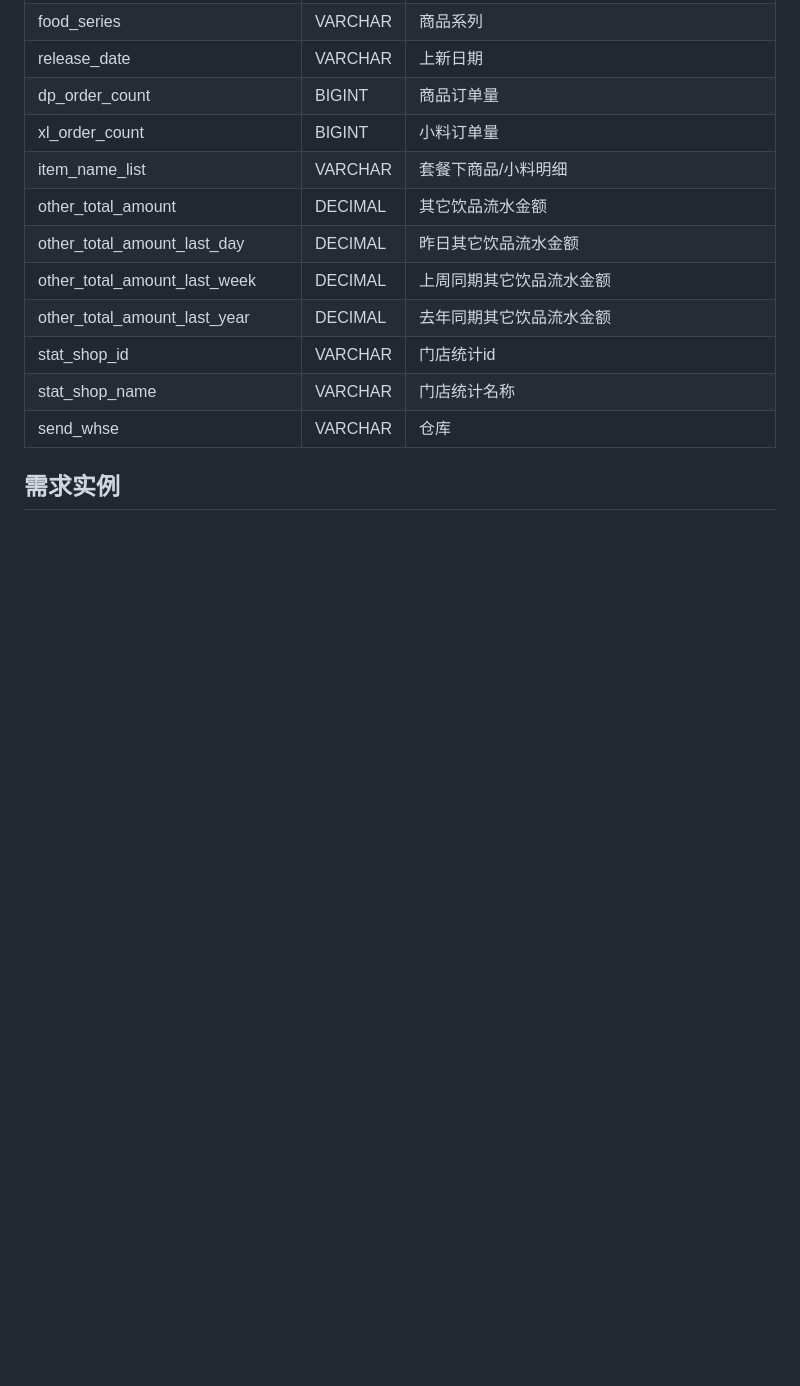
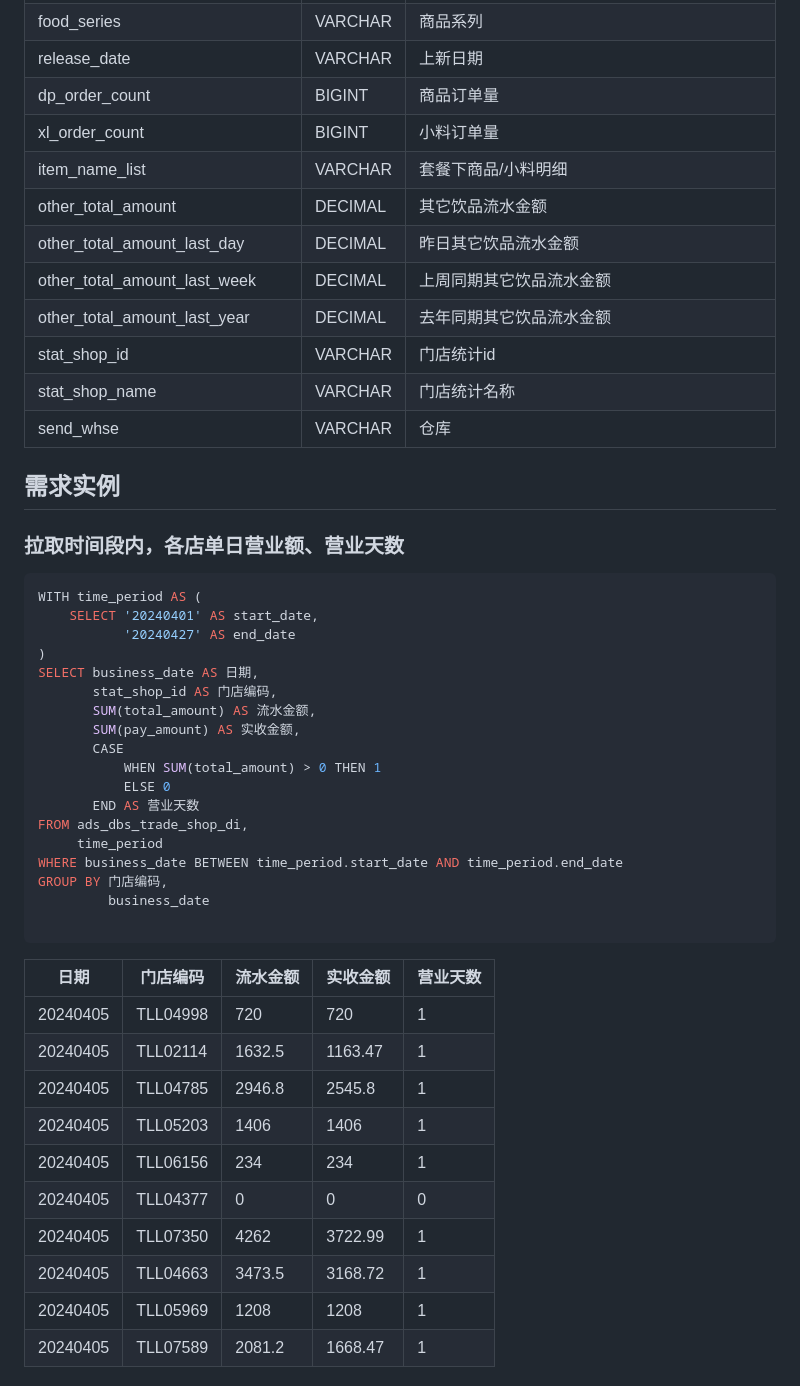
Before and after one commit to yoval/tll_data, a Markdown page: home.md, the part around one of its changes. Rendered like a GitHub page; blank space fills up the shorter version.

Commit message:
增加拉取时间段内，各店流水、实收、营业天数

````diff
--- a/home.md
+++ b/home.md
@@ -410,3 +410,44 @@ GROUP BY
 | send_whse                        | VARCHAR | 仓库                                                   |
 
 ## 需求实例
+
+### 拉取时间段内，各店单日营业额、营业天数
+
+```sql
+WITH time_period AS (
+    SELECT '20240401' AS start_date,
+           '20240427' AS end_date
+)
+SELECT business_date AS 日期,
+       stat_shop_id AS 门店编码,
+       SUM(total_amount) AS 流水金额,
+       SUM(pay_amount) AS 实收金额,
+       CASE
+           WHEN SUM(total_amount) > 0 THEN 1
+           ELSE 0
+       END AS 营业天数
+FROM ads_dbs_trade_shop_di,
+     time_period
+WHERE business_date BETWEEN time_period.start_date AND time_period.end_date
+GROUP BY 门店编码,
+         business_date
+
+```
+
+
+
+| 日期     | 门店编码 | 流水金额 | 实收金额 | 营业天数 |
+| -------- | -------- | -------- | -------- | -------- |
+| 20240405 | TLL04998 | 720      | 720      | 1        |
+| 20240405 | TLL02114 | 1632.5   | 1163.47  | 1        |
+| 20240405 | TLL04785 | 2946.8   | 2545.8   | 1        |
+| 20240405 | TLL05203 | 1406     | 1406     | 1        |
+| 20240405 | TLL06156 | 234      | 234      | 1        |
+| 20240405 | TLL04377 | 0        | 0        | 0        |
+| 20240405 | TLL07350 | 4262     | 3722.99  | 1        |
+| 20240405 | TLL04663 | 3473.5   | 3168.72  | 1        |
+| 20240405 | TLL05969 | 1208     | 1208     | 1        |
+| 20240405 | TLL07589 | 2081.2   | 1668.47  | 1        |
+
+
+
````
Also changed, not shown: other parts of home.md (+34 -0 lines).
